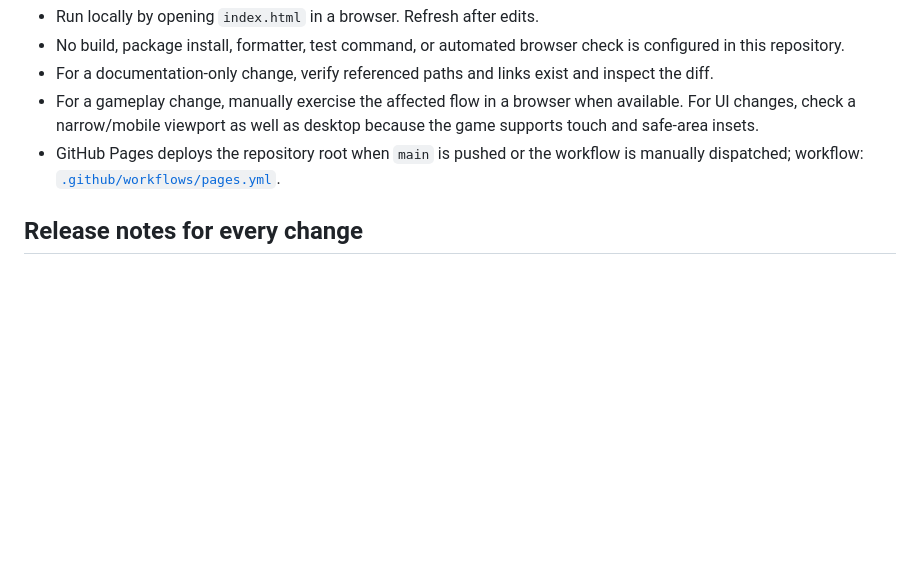
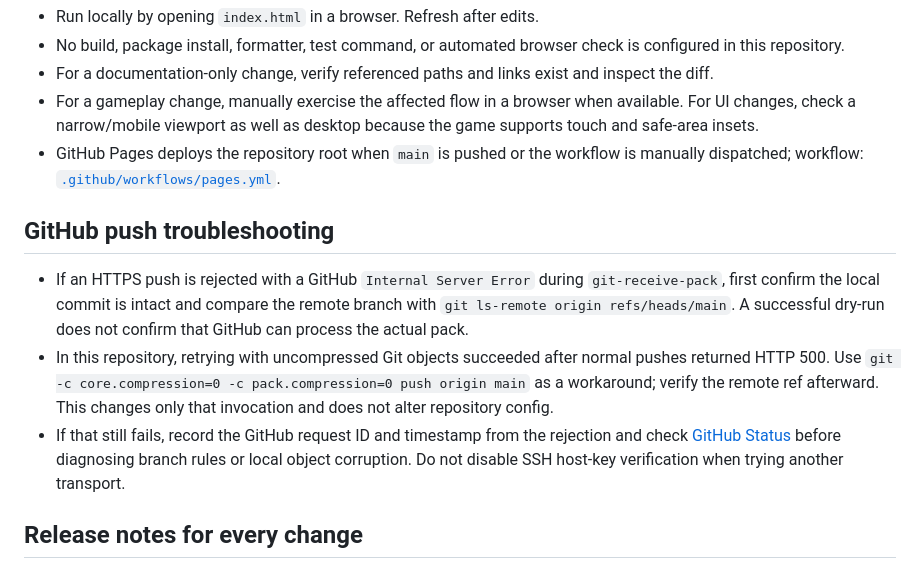
Before and after one commit to DJAWESOME9/SaplingGame, a Markdown page: AGENTS.md, the part around the change. Drawn GitHub-style; blank space fills up the shorter version.

Commit message:
Document GitHub push troubleshooting

```diff
--- a/AGENTS.md
+++ b/AGENTS.md
@@ -32,6 +32,12 @@ All subsystem boundaries are comments within the large inline script. Use `rg -n
 - For a gameplay change, manually exercise the affected flow in a browser when available. For UI changes, check a narrow/mobile viewport as well as desktop because the game supports touch and safe-area insets.
 - GitHub Pages deploys the repository root when `main` is pushed or the workflow is manually dispatched; workflow: [`.github/workflows/pages.yml`](.github/workflows/pages.yml).
 
+## GitHub push troubleshooting
+
+- If an HTTPS push is rejected with a GitHub `Internal Server Error` during `git-receive-pack`, first confirm the local commit is intact and compare the remote branch with `git ls-remote origin refs/heads/main`. A successful dry-run does not confirm that GitHub can process the actual pack.
+- In this repository, retrying with uncompressed Git objects succeeded after normal pushes returned HTTP 500. Use `git -c core.compression=0 -c pack.compression=0 push origin main` as a workaround; verify the remote ref afterward. This changes only that invocation and does not alter repository config.
+- If that still fails, record the GitHub request ID and timestamp from the rejection and check [GitHub Status](https://www.githubstatus.com/) before diagnosing branch rules or local object corruption. Do not disable SSH host-key verification when trying another transport.
+
 ## Release notes for every change
 
 - For every change that ships to players, including gameplay, UI, balance, online features, and bug fixes, add a plain-language note to the `UPDATE_LOG` array in `index.html`. Summarize all important player-facing changes; do not leave features or fixes out of the popup.
```
